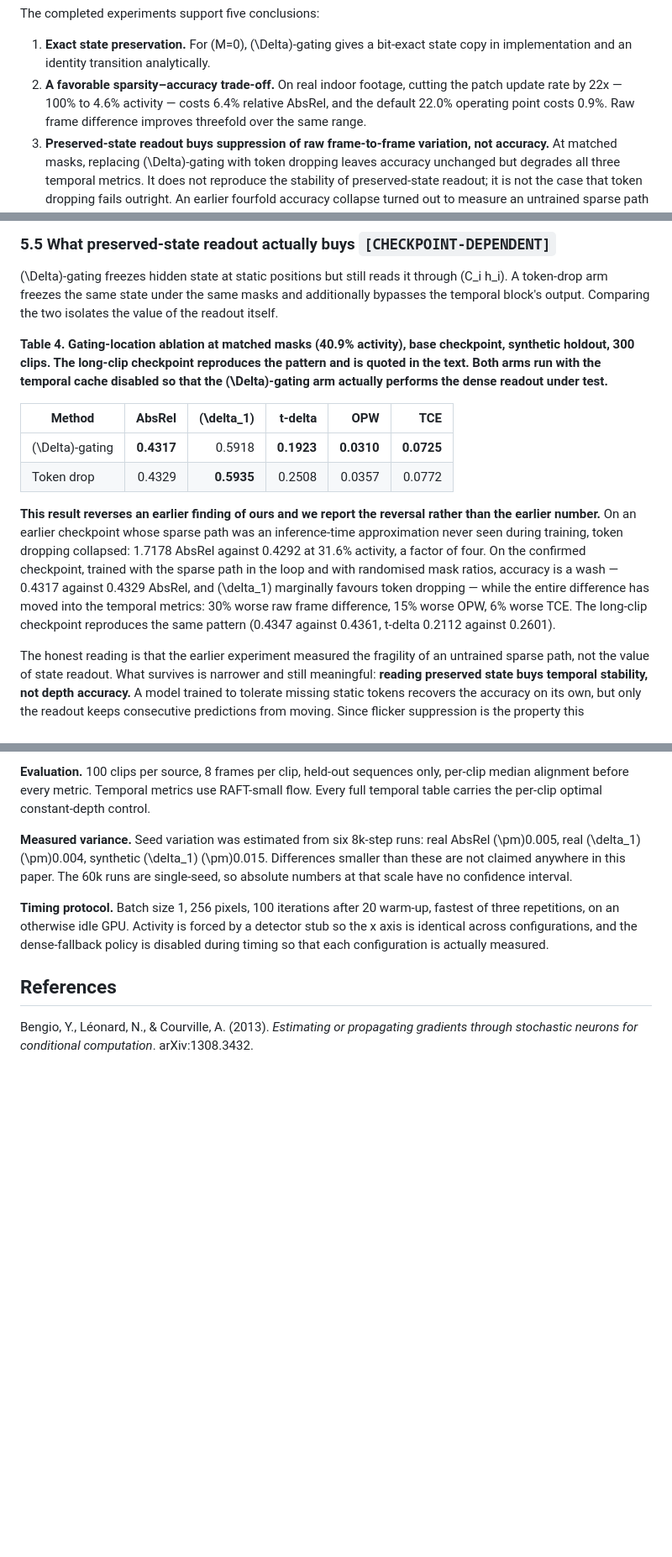
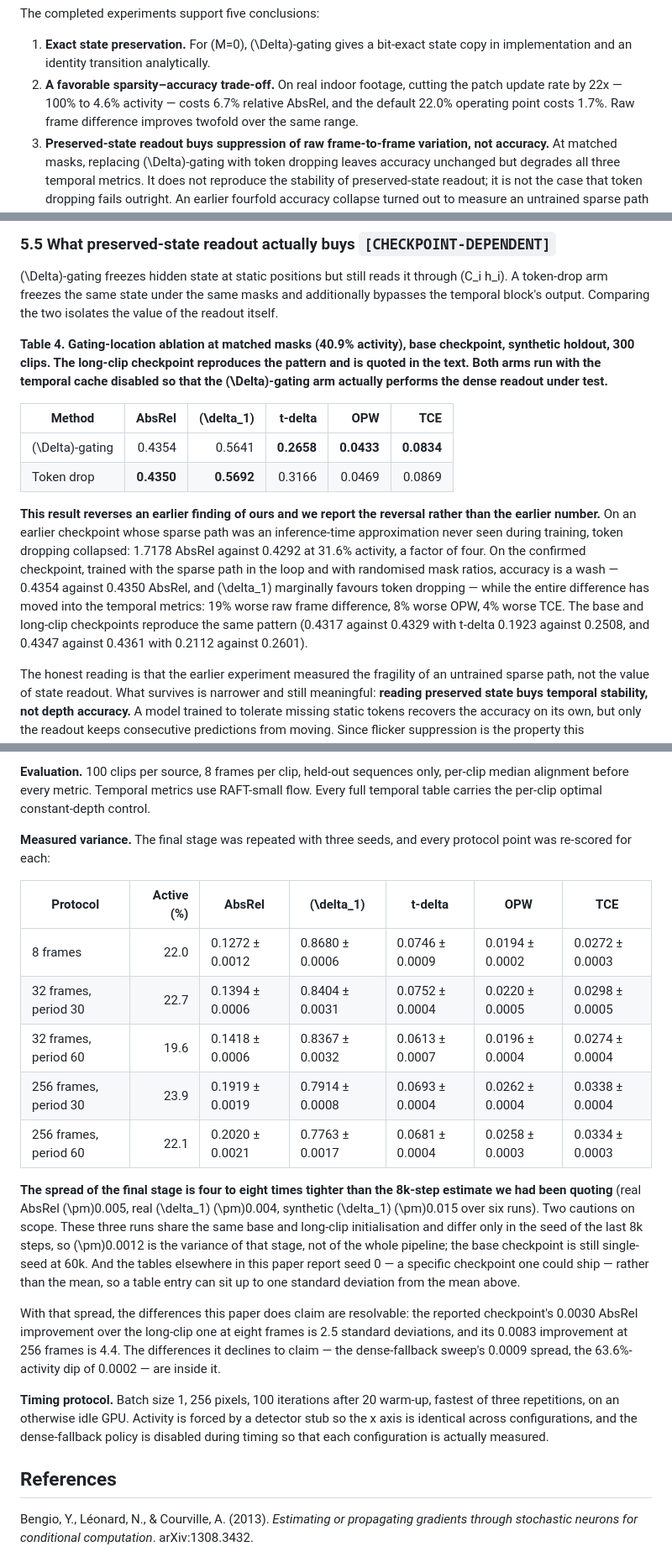
Before and after one commit to qqaazz0222/SOKKANAEM, a Markdown page: paper/draft.md, 3 parts joined by grey strips. Shown at 84% size. GitHub-like rendering; blank space fills up the shorter version.

```diff
--- a/paper/draft.md
+++ b/paper/draft.md
@@ -33,7 +33,7 @@ One scope note runs through the paper. **Exact** describes the temporal hidden-s
 The completed experiments support five conclusions:
 
 1. **Exact state preservation.** For \(M=0\), \(\Delta\)-gating gives a bit-exact state copy in implementation and an identity transition analytically.
-2. **A favorable sparsity–accuracy trade-off.** On real indoor footage, cutting the patch update rate by 22x — 100% to 4.6% activity — costs 6.4% relative AbsRel, and the default 22.0% operating point costs 0.9%. Raw frame difference improves threefold over the same range.
+2. **A favorable sparsity–accuracy trade-off.** On real indoor footage, cutting the patch update rate by 22x — 100% to 4.6% activity — costs 6.7% relative AbsRel, and the default 22.0% operating point costs 1.7%. Raw frame difference improves twofold over the same range.
 3. **Preserved-state readout buys suppression of raw frame-to-frame variation, not accuracy.** At matched masks, replacing \(\Delta\)-gating with token dropping leaves accuracy unchanged but degrades all three temporal metrics. It does not reproduce the stability of preserved-state readout; it is not the case that token dropping fails outright. An earlier fourfold accuracy collapse turned out to measure an untrained sparse path (Section 5.5).
 4. **The efficiency claim has a sharp boundary.** After a fused scan kernel, the model is overhead-bound rather than compute-bound on a desktop GPU, and dense execution is faster than the sparse path at every activity level. Sparsity's benefit is established in MACs and per-stream state, and its conversion into time and energy is unmeasured (Section 5.8).
 5. **Clip length changes the answer, and the eight-frame convention is optimistic for everyone.** Our error grows 87% from eight-frame to 256-frame clips. Stateless per-frame baselines grow more over the same clips (116% and 145%), because per-clip alignment gets harder as the clip lengthens — so carried state is a net advantage over a long stream even though it does not accumulate accuracy within a keyframe cycle. Long-clip fine-tuning removes a fifth of the 256-frame error while leaving the eight-frame number identical to four decimal places, so a short-clip evaluation scores that intervention as doing nothing (Section 5.8).
@@ -354,10 +354,10 @@ Two things follow for our own claims. The extra degree of freedom is worth 11% t
 
 | Method | AbsRel | \(\delta_1\) | t-delta | OPW | TCE |
 |---|---:|---:|---:|---:|---:|
-| \(\Delta\)-gating | **0.4317** | 0.5918 | **0.1923** | **0.0310** | **0.0725** |
-| Token drop | 0.4329 | **0.5935** | 0.2508 | 0.0357 | 0.0772 |
+| \(\Delta\)-gating | 0.4354 | 0.5641 | **0.2658** | **0.0433** | **0.0834** |
+| Token drop | **0.4350** | **0.5692** | 0.3166 | 0.0469 | 0.0869 |
 
-**This result reverses an earlier finding of ours and we report the reversal rather than the earlier number.** On an earlier checkpoint whose sparse path was an inference-time approximation never seen during training, token dropping collapsed: 1.7178 AbsRel against 0.4292 at 31.6% activity, a factor of four. On the confirmed checkpoint, trained with the sparse path in the loop and with randomised mask ratios, accuracy is a wash — 0.4317 against 0.4329 AbsRel, and \(\delta_1\) marginally favours token dropping — while the entire difference has moved into the temporal metrics: 30% worse raw frame difference, 15% worse OPW, 6% worse TCE. The long-clip checkpoint reproduces the same pattern (0.4347 against 0.4361, t-delta 0.2112 against 0.2601).
+**This result reverses an earlier finding of ours and we report the reversal rather than the earlier number.** On an earlier checkpoint whose sparse path was an inference-time approximation never seen during training, token dropping collapsed: 1.7178 AbsRel against 0.4292 at 31.6% activity, a factor of four. On the confirmed checkpoint, trained with the sparse path in the loop and with randomised mask ratios, accuracy is a wash — 0.4354 against 0.4350 AbsRel, and \(\delta_1\) marginally favours token dropping — while the entire difference has moved into the temporal metrics: 19% worse raw frame difference, 8% worse OPW, 4% worse TCE. The base and long-clip checkpoints reproduce the same pattern (0.4317 against 0.4329 with t-delta 0.1923 against 0.2508, and 0.4347 against 0.4361 with 0.2112 against 0.2601).
 
 The honest reading is that the earlier experiment measured the fragility of an untrained sparse path, not the value of state readout. What survives is narrower and still meaningful: **reading preserved state buys temporal stability, not depth accuracy.** A model trained to tolerate missing static tokens recovers the accuracy on its own, but only the readout keeps consecutive predictions from moving. Since flicker suppression is the property this architecture is built around, the ablation still supports the design — it simply supports a smaller claim than we first made.
 
@@ -748,7 +747,19 @@ Serving \(N\) streams from one set of weights costs \(W + N \times S\): 8.4 MB +
 
 **Evaluation.** 100 clips per source, 8 frames per clip, held-out sequences only, per-clip median alignment before every metric. Temporal metrics use RAFT-small flow. Every full temporal table carries the per-clip optimal constant-depth control.
 
-**Measured variance.** Seed variation was estimated from six 8k-step runs: real AbsRel \(\pm\)0.005, real \(\delta_1\) \(\pm\)0.004, synthetic \(\delta_1\) \(\pm\)0.015. Differences smaller than these are not claimed anywhere in this paper. The 60k runs are single-seed, so absolute numbers at that scale have no confidence interval.
+**Measured variance.** The final stage was repeated with three seeds, and every protocol point was re-scored for each:
+
+| Protocol | Active (%) | AbsRel | \(\delta_1\) | t-delta | OPW | TCE |
+|---|---:|---|---|---|---|---|
+| 8 frames | 22.0 | 0.1272 ± 0.0012 | 0.8680 ± 0.0006 | 0.0746 ± 0.0009 | 0.0194 ± 0.0002 | 0.0272 ± 0.0003 |
+| 32 frames, period 30 | 22.7 | 0.1394 ± 0.0006 | 0.8404 ± 0.0031 | 0.0752 ± 0.0004 | 0.0220 ± 0.0005 | 0.0298 ± 0.0005 |
+| 32 frames, period 60 | 19.6 | 0.1418 ± 0.0006 | 0.8367 ± 0.0032 | 0.0613 ± 0.0007 | 0.0196 ± 0.0004 | 0.0274 ± 0.0004 |
+| 256 frames, period 30 | 23.9 | 0.1919 ± 0.0019 | 0.7914 ± 0.0008 | 0.0693 ± 0.0004 | 0.0262 ± 0.0004 | 0.0338 ± 0.0004 |
+| 256 frames, period 60 | 22.1 | 0.2020 ± 0.0021 | 0.7763 ± 0.0017 | 0.0681 ± 0.0004 | 0.0258 ± 0.0003 | 0.0334 ± 0.0003 |
+
+**The spread of the final stage is four to eight times tighter than the 8k-step estimate we had been quoting** (real AbsRel \(\pm\)0.005, real \(\delta_1\) \(\pm\)0.004, synthetic \(\delta_1\) \(\pm\)0.015 over six runs). Two cautions on scope. These three runs share the same base and long-clip initialisation and differ only in the seed of the last 8k steps, so \(\pm\)0.0012 is the variance of that stage, not of the whole pipeline; the base checkpoint is still single-seed at 60k. And the tables elsewhere in this paper report seed 0 — a specific checkpoint one could ship — rather than the mean, so a table entry can sit up to one standard deviation from the mean above.
+
+With that spread, the differences this paper does claim are resolvable: the reported checkpoint's 0.0030 AbsRel improvement over the long-clip one at eight frames is 2.5 standard deviations, and its 0.0083 improvement at 256 frames is 4.4. The differences it declines to claim — the dense-fallback sweep's 0.0009 spread, the 63.6%-activity dip of 0.0002 — are inside it.
 
 **Timing protocol.** Batch size 1, 256 pixels, 100 iterations after 20 warm-up, fastest of three repetitions, on an otherwise idle GPU. Activity is forced by a detector stub so the x axis is identical across configurations, and the dense-fallback policy is disabled during timing so that each configuration is actually measured.
 
```
Also changed, not shown: other parts of paper/draft.md (+20 -21 lines).
